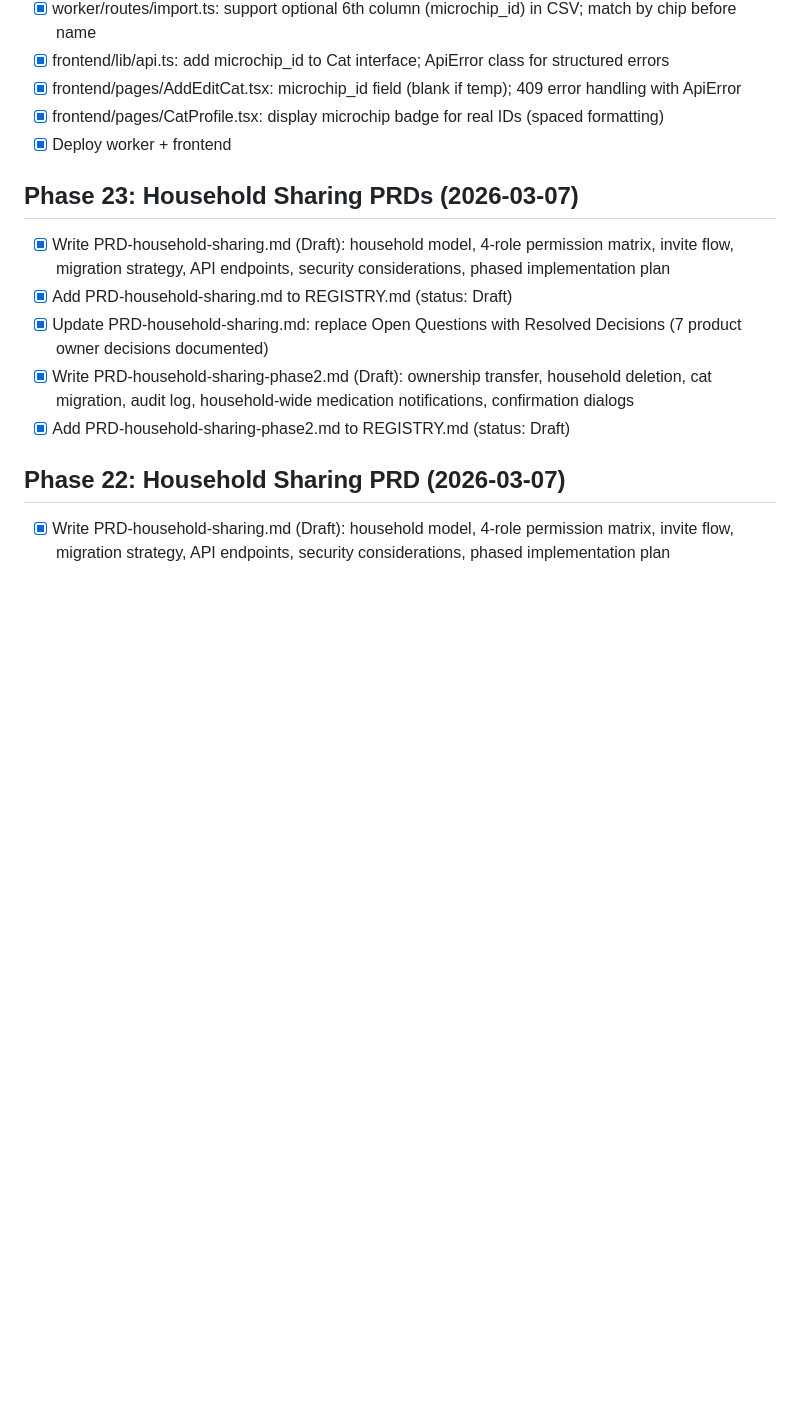
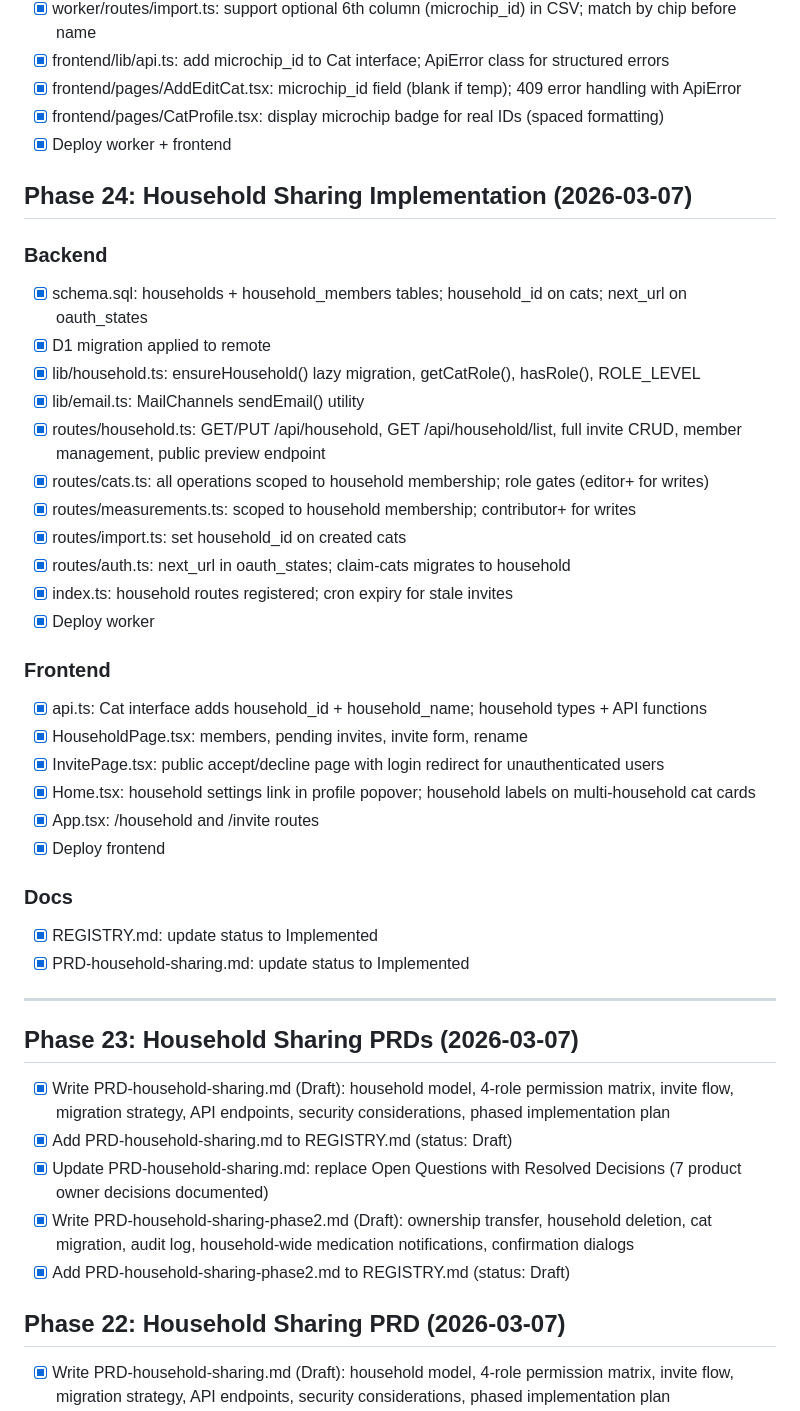
Before and after one commit to smj10j/cat-tracker, a Markdown page: TODO.md, the part around the change. Drawn GitHub-style; blank space fills up the shorter version.

Commit message:
Update TODO and docs: mark household sharing Phase A as Implemented
Co-Authored-By: Claude Sonnet 4.6 <noreply@anthropic.com>

```diff
--- a/TODO.md
+++ b/TODO.md
@@ -352,6 +352,35 @@
 - [x] frontend/pages/CatProfile.tsx: display microchip badge for real IDs (spaced formatting)
 - [x] Deploy worker + frontend
 
+## Phase 24: Household Sharing Implementation (2026-03-07)
+
+### Backend
+- [x] schema.sql: households + household_members tables; household_id on cats; next_url on oauth_states
+- [x] D1 migration applied to remote
+- [x] lib/household.ts: ensureHousehold() lazy migration, getCatRole(), hasRole(), ROLE_LEVEL
+- [x] lib/email.ts: MailChannels sendEmail() utility
+- [x] routes/household.ts: GET/PUT /api/household, GET /api/household/list, full invite CRUD, member management, public preview endpoint
+- [x] routes/cats.ts: all operations scoped to household membership; role gates (editor+ for writes)
+- [x] routes/measurements.ts: scoped to household membership; contributor+ for writes
+- [x] routes/import.ts: set household_id on created cats
+- [x] routes/auth.ts: next_url in oauth_states; claim-cats migrates to household
+- [x] index.ts: household routes registered; cron expiry for stale invites
+- [x] Deploy worker
+
+### Frontend
+- [x] api.ts: Cat interface adds household_id + household_name; household types + API functions
+- [x] HouseholdPage.tsx: members, pending invites, invite form, rename
+- [x] InvitePage.tsx: public accept/decline page with login redirect for unauthenticated users
+- [x] Home.tsx: household settings link in profile popover; household labels on multi-household cat cards
+- [x] App.tsx: /household and /invite routes
+- [x] Deploy frontend
+
+### Docs
+- [x] REGISTRY.md: update status to Implemented
+- [x] PRD-household-sharing.md: update status to Implemented
+
+---
+
 ## Phase 23: Household Sharing PRDs (2026-03-07)
 
 - [x] Write PRD-household-sharing.md (Draft): household model, 4-role permission matrix, invite flow, migration strategy, API endpoints, security considerations, phased implementation plan
```
Also changed, not shown: docs/PRDs/PRD-household-sharing.md (+1 -1 lines), docs/PRDs/REGISTRY.md (+3 -3 lines).
